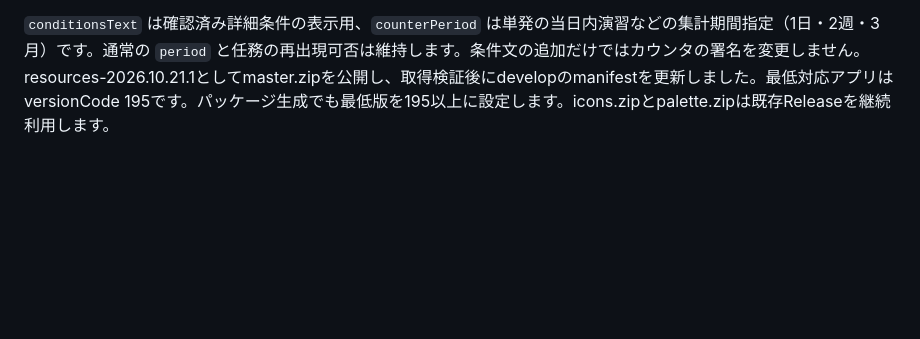
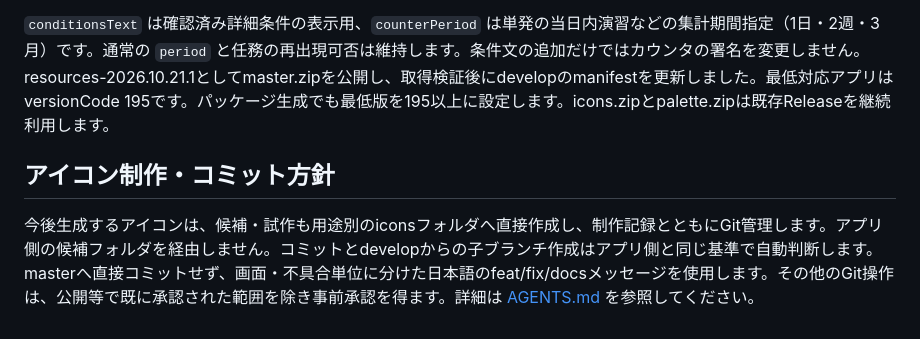
Before and after one commit to ShotaNagumo/n9aBrowserResource, a Markdown page: README.md, the part around the change. Rendered like a GitHub page; blank space fills up the shorter version.

```diff
--- a/README.md
+++ b/README.md
@@ -62,3 +62,7 @@ Python 3.10以上の標準ライブラリで `scripts/update_masters.py` を実
 詳細未収録399件のうち397件を攻略Wikiと照合し、条件説明を追加しました。191件に自動カウント、248件に編成判定を追加しています（重複あり）。全件の照合・対応表は [任務条件補完レビュー](definitions/quest-requirements-review.md) を参照してください。ID384/385は名称・説明がなく未対応です。装備・資材所持や順序などを全て判定できない任務は、条件説明とゲームの達成状態を使い、部分カウンタだけで完了扱いにしません。
 
 `conditionsText` は確認済み詳細条件の表示用、`counterPeriod` は単発の当日内演習などの集計期間指定（1日・2週・3月）です。通常の `period` と任務の再出現可否は維持します。条件文の追加だけではカウンタの署名を変更しません。resources-2026.10.21.1としてmaster.zipを公開し、取得検証後にdevelopのmanifestを更新しました。最低対応アプリはversionCode 195です。パッケージ生成でも最低版を195以上に設定します。icons.zipとpalette.zipは既存Releaseを継続利用します。
+
+## アイコン制作・コミット方針
+
+今後生成するアイコンは、候補・試作も用途別のiconsフォルダへ直接作成し、制作記録とともにGit管理します。アプリ側の候補フォルダを経由しません。コミットとdevelopからの子ブランチ作成はアプリ側と同じ基準で自動判断します。masterへ直接コミットせず、画面・不具合単位に分けた日本語のfeat/fix/docsメッセージを使用します。その他のGit操作は、公開等で既に承認された範囲を除き事前承認を得ます。詳細は [AGENTS.md](AGENTS.md) を参照してください。
```
Also changed, not shown: AGENTS.md (added, +9 -0 lines).
